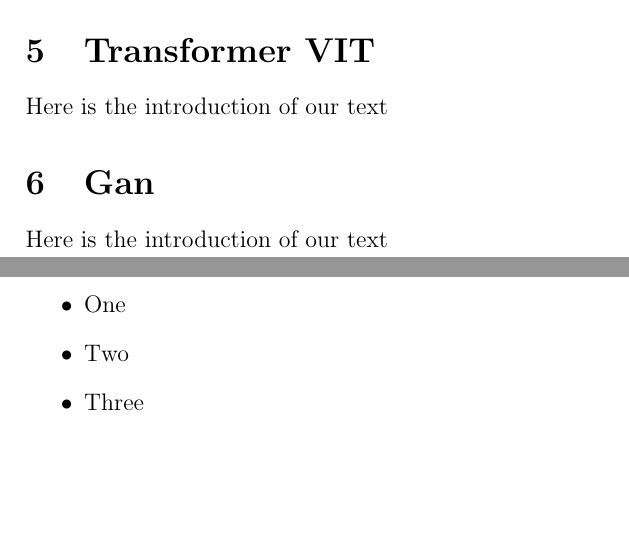
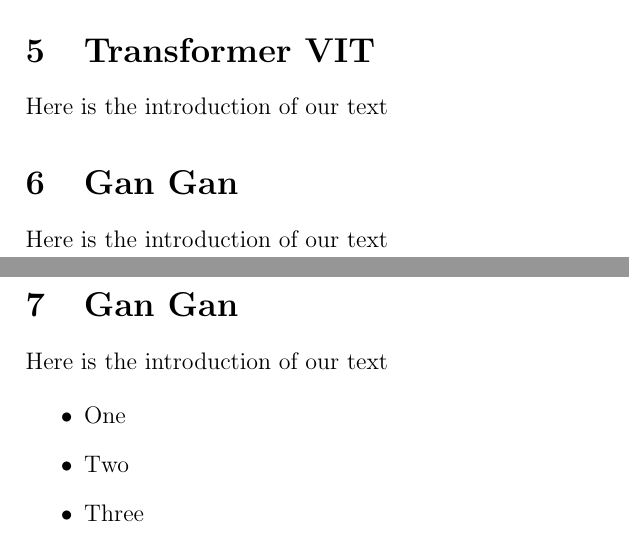
Before and after one commit to Harithelamin/Is-poisonous, a LaTeX document (doc/main.tex): two parts of pages 1 and 2 of 2, joined at a grey line, cut so that both start at the same text, the shorter picture padded with empty space. Compiled offline with pdfLaTeX.

Commit message:
update gan

```diff
--- a/doc/main.tex
+++ b/doc/main.tex
@@ -38,7 +38,11 @@ Here is the introduction of our text
 
 Here is the introduction of our text
 
-\section{Gan}
+\section{Gan Gan}
+
+Here is the introduction of our text
+
+\section{Gan Gan}
 
 Here is the introduction of our text
 
```
Also changed, not shown: 7 other files.
